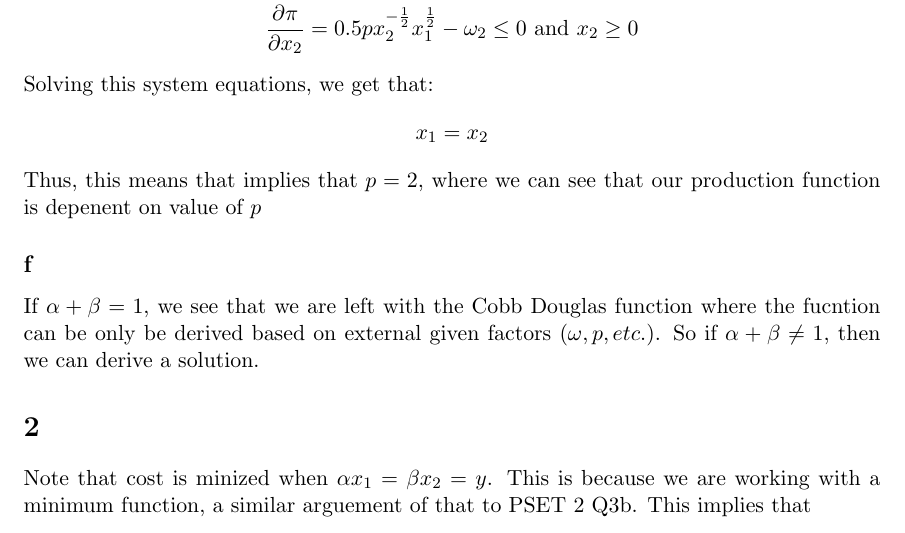
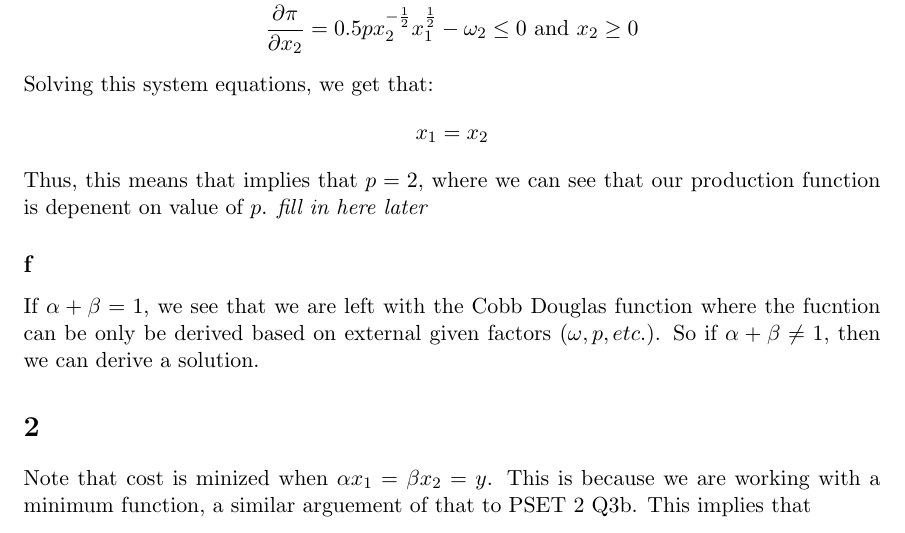
Before and after one commit to anthonykyoon/notes-latex, a LaTeX problem sheet (PSET3.tex): part of page 3 of 12, cut so that both start at the same text. Compiled offline with pdfLaTeX.

Commit message:
added notes

```diff
--- a/PSET3.tex
+++ b/PSET3.tex
@@ -108,7 +108,7 @@ Solving this system equations, we get that:
 \[
 x_1 = x_2
 \]
-Thus, this means that implies that $p = 2$, where we can see that our production function is depenent on value of $p$
+Thus, this means that implies that $p = 2$, where we can see that our production function is depenent on value of $p$. \emph{fill in here later}
 
 \subsection*{f}
 If $\alpha + \beta = 1$, we see that we are left with the Cobb Douglas function where the fucntion can be only be derived based on external given factors $(\omega, p,  etc.)$. So if $\alpha + \beta \neq 1$, then we can derive a solution.
```
Also changed, not shown: PSET3.pdf.
